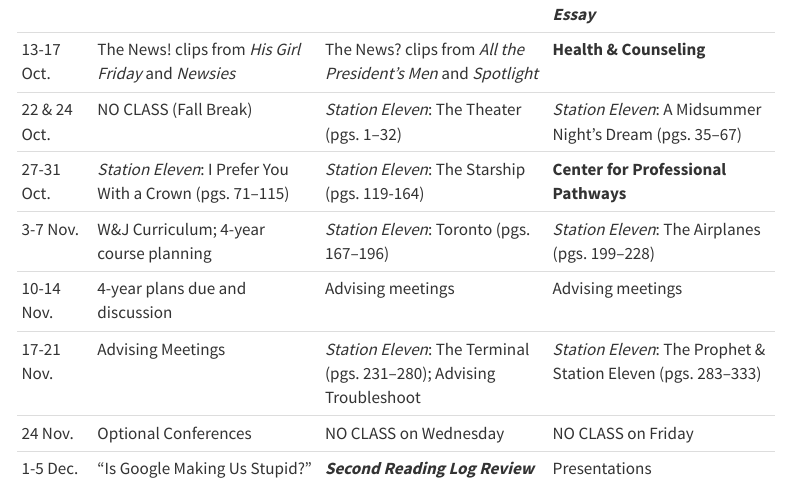
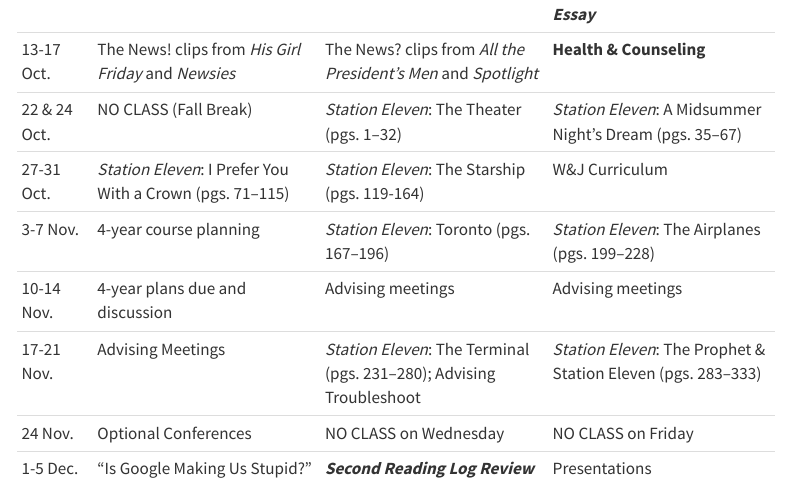
Before and after one commit to jrladd/FYS, a Quarto document (schedule.qmd): the page in a window 1100 px wide, from 870 px down. Rendered offline with R 4.5, knitr and Pandoc in place of Quarto, with nearby package versions; menus at the side of the page are left out.

Commit message:
remove CPP from schedule

```diff
--- a/schedule.qmd
+++ b/schedule.qmd
@@ -25,8 +25,8 @@
 6-10 Oct.|The News: *The Influencing Machine*|**Title IX**|“ChatGPT is a Blurry JPEG of the Web”; ***Good Essay/Bad Essay***
 13-17 Oct.|The News! clips from *His Girl Friday* and *Newsies*|The News? clips from *All the President's Men* and *Spotlight*|**Health & Counseling**
 22 & 24 Oct.|NO CLASS (Fall Break)|*Station Eleven*: The Theater (pgs. 1–32)|*Station Eleven*: A Midsummer Night's Dream (pgs. 35–67)
-27-31 Oct.|*Station Eleven*: I Prefer You With a Crown (pgs. 71–115)|*Station Eleven*: The Starship (pgs. 119-164)|**Center for Professional Pathways**
-3-7 Nov.|W&J Curriculum; 4-year course planning|*Station Eleven*: Toronto (pgs. 167–196)|*Station Eleven*: The Airplanes (pgs. 199–228)
+27-31 Oct.|*Station Eleven*: I Prefer You With a Crown (pgs. 71–115)|*Station Eleven*: The Starship (pgs. 119-164)|W&J Curriculum
+3-7 Nov.|4-year course planning|*Station Eleven*: Toronto (pgs. 167–196)|*Station Eleven*: The Airplanes (pgs. 199–228)
 10-14 Nov.|4-year plans due and discussion|Advising meetings|Advising meetings
 17-21 Nov.|Advising Meetings|*Station Eleven*: The Terminal (pgs. 231–280); Advising Troubleshoot|*Station Eleven*: The Prophet & Station Eleven (pgs. 283–333)
 24 Nov.|Optional Conferences|NO CLASS on Wednesday|NO CLASS on Friday
```
Also changed, not shown: schedule.qmd (2 more changed lines).
